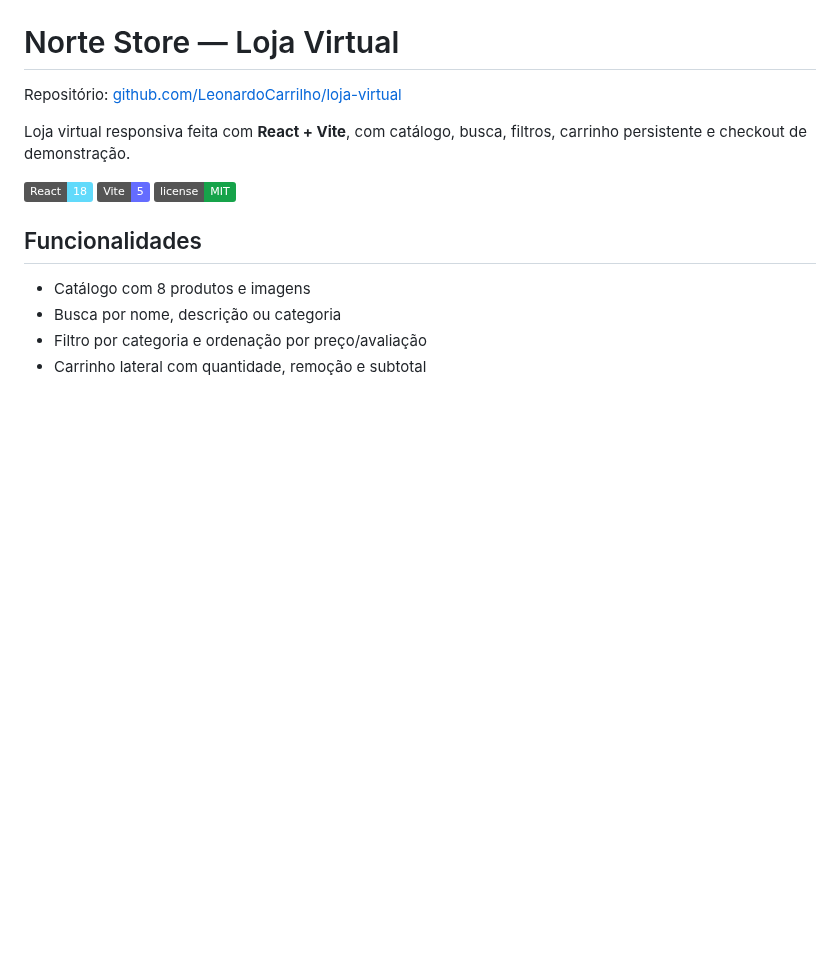
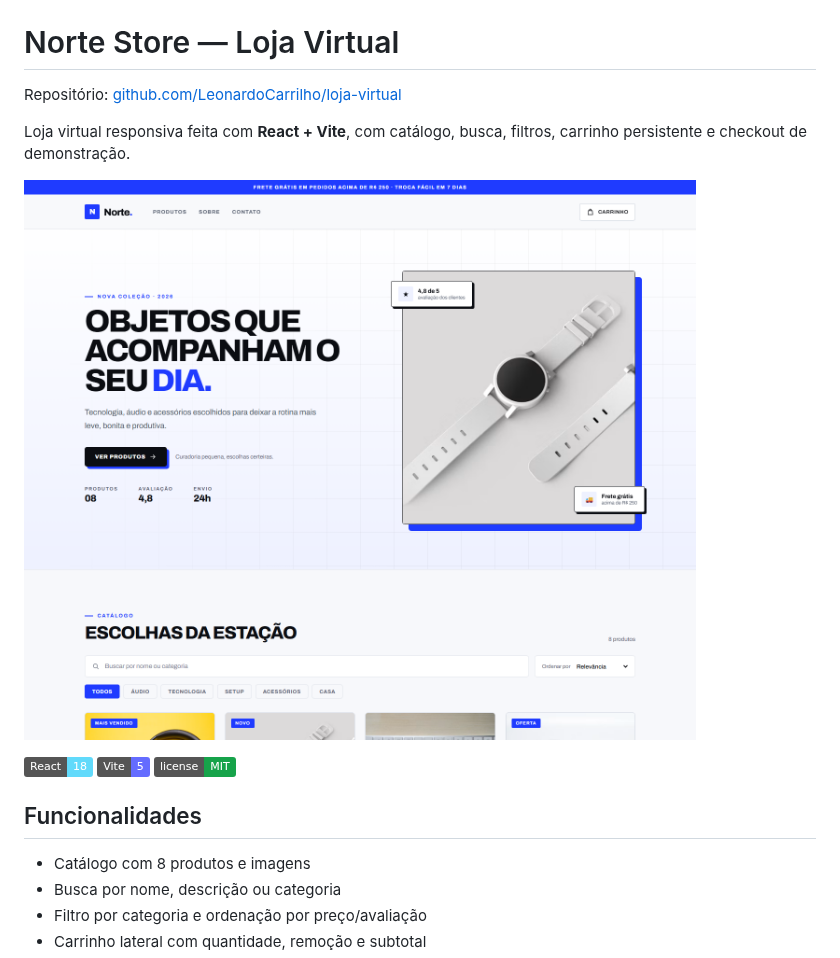
Before and after one commit to LeonardoCarrilho/loja-virtual, a Markdown page: README.md, the part around the change. Drawn GitHub-style; pictures changed too: docs/preview.png (added); badges without logos; blank space fills up the shorter version.

```diff
--- a/README.md
+++ b/README.md
@@ -3,6 +3,8 @@
 Repositório: [github.com/LeonardoCarrilho/loja-virtual](https://github.com/LeonardoCarrilho/loja-virtual)
 
 Loja virtual responsiva feita com **React + Vite**, com catálogo, busca, filtros, carrinho persistente e checkout de demonstração.
+
+![Prévia da loja](docs/preview.png)
 
 ![React](https://img.shields.io/badge/React-18-61dafb?logo=react&logoColor=white)
 ![Vite](https://img.shields.io/badge/Vite-5-646cff?logo=vite&logoColor=white)
```
Also changed, not shown: 4 other files.
